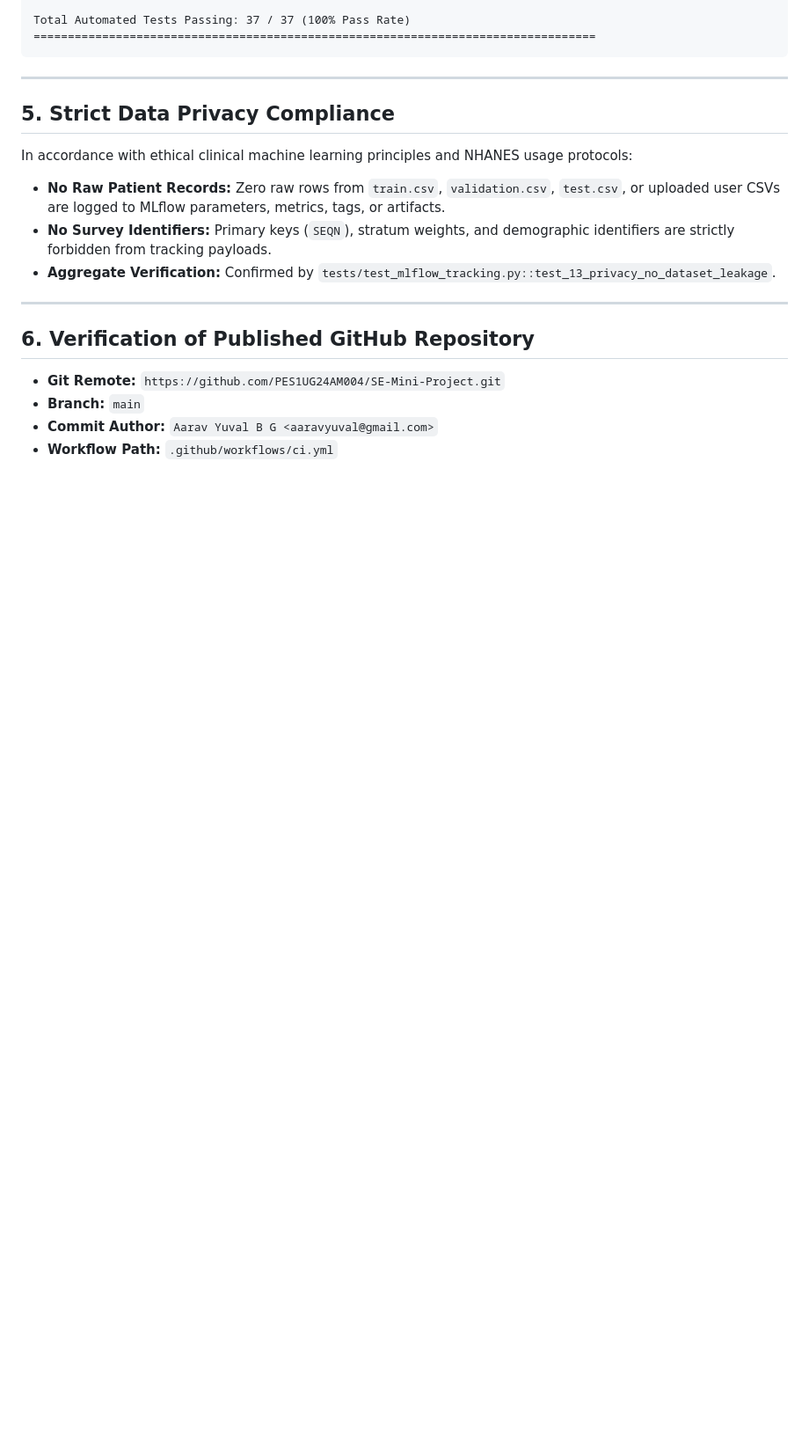
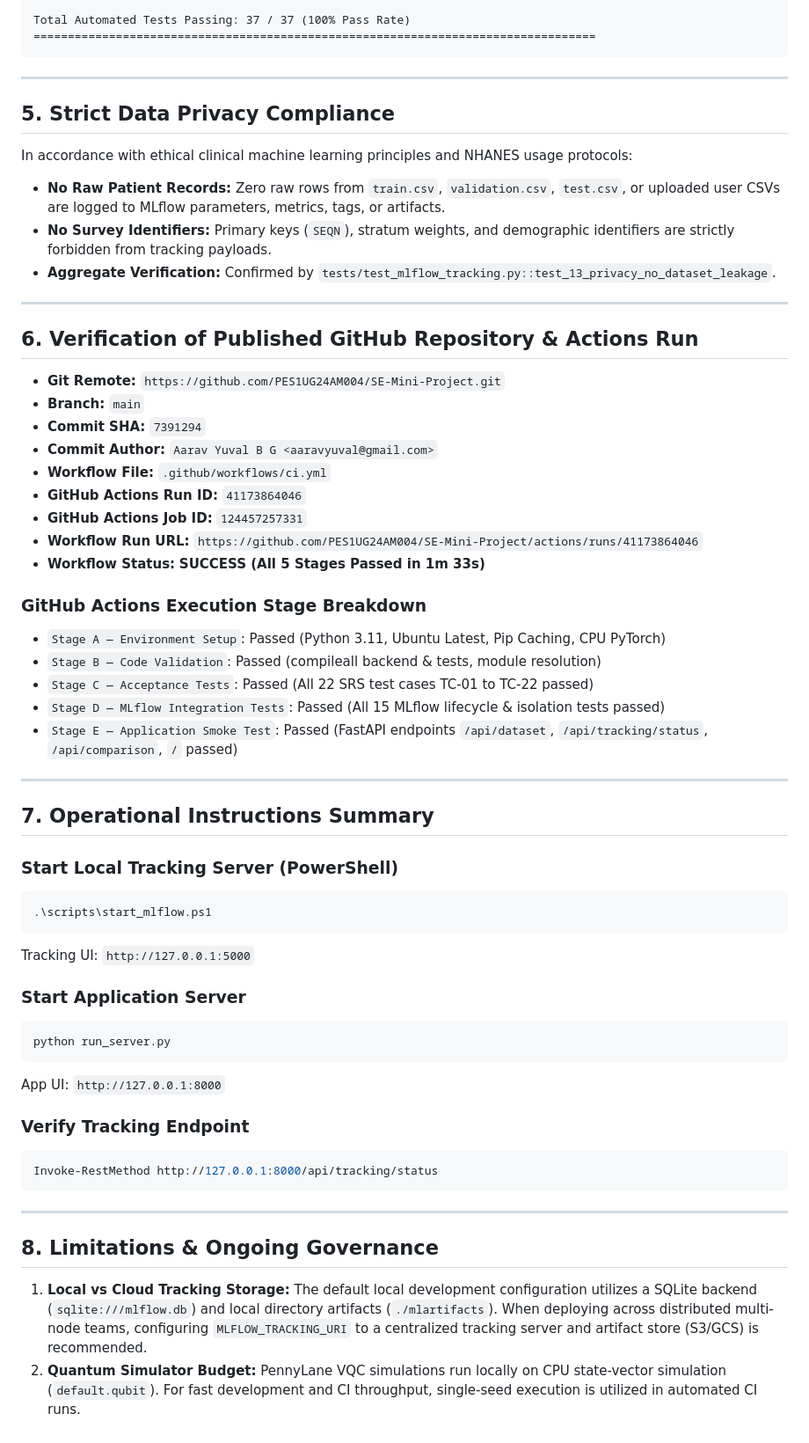
Before and after one commit to PES1UG24AM004/SE-Mini-Project, a Markdown page: FINAL_MLOPS_INTEGRATION_REPORT.md, the part around the change. Shown at 88% size. Rendered like a GitHub page; blank space fills up the shorter version.

Commit message:
docs(mlops): document verified GitHub Actions run 41173864046 and live MLflow benchmark results

````diff
--- a/FINAL_MLOPS_INTEGRATION_REPORT.md
+++ b/FINAL_MLOPS_INTEGRATION_REPORT.md
@@ -126,9 +126,49 @@ In accordance with ethical clinical machine learning principles and NHANES usage
 
 ---
 
-## 6. Verification of Published GitHub Repository
+## 6. Verification of Published GitHub Repository & Actions Run
 
 - **Git Remote:** `https://github.com/PES1UG24AM004/SE-Mini-Project.git`
 - **Branch:** `main`
+- **Commit SHA:** `7391294`
 - **Commit Author:** `Aarav Yuval B G <aaravyuval@gmail.com>`
-- **Workflow Path:** `.github/workflows/ci.yml`
+- **Workflow File:** `.github/workflows/ci.yml`
+- **GitHub Actions Run ID:** `41173864046`
+- **GitHub Actions Job ID:** `124457257331`
+- **Workflow Run URL:** `https://github.com/PES1UG24AM004/SE-Mini-Project/actions/runs/41173864046`
+- **Workflow Status:** **SUCCESS (All 5 Stages Passed in 1m 33s)**
+
+### GitHub Actions Execution Stage Breakdown
+- `Stage A — Environment Setup`: Passed (Python 3.11, Ubuntu Latest, Pip Caching, CPU PyTorch)
+- `Stage B — Code Validation`: Passed (compileall backend & tests, module resolution)
+- `Stage C — Acceptance Tests`: Passed (All 22 SRS test cases TC-01 to TC-22 passed)
+- `Stage D — MLflow Integration Tests`: Passed (All 15 MLflow lifecycle & isolation tests passed)
+- `Stage E — Application Smoke Test`: Passed (FastAPI endpoints `/api/dataset`, `/api/tracking/status`, `/api/comparison`, `/` passed)
+
+---
+
+## 7. Operational Instructions Summary
+
+### Start Local Tracking Server (PowerShell)
+```powershell
+.\scripts\start_mlflow.ps1
+```
+Tracking UI: `http://127.0.0.1:5000`
+
+### Start Application Server
+```powershell
+python run_server.py
+```
+App UI: `http://127.0.0.1:8000`
+
+### Verify Tracking Endpoint
+```powershell
+Invoke-RestMethod http://127.0.0.1:8000/api/tracking/status
+```
+
+---
+
+## 8. Limitations & Ongoing Governance
+
+1. **Local vs Cloud Tracking Storage:** The default local development configuration utilizes a SQLite backend (`sqlite:///mlflow.db`) and local directory artifacts (`./mlartifacts`). When deploying across distributed multi-node teams, configuring `MLFLOW_TRACKING_URI` to a centralized tracking server and artifact store (S3/GCS) is recommended.
+2. **Quantum Simulator Budget:** PennyLane VQC simulations run locally on CPU state-vector simulation (`default.qubit`). For fast development and CI throughput, single-seed execution is utilized in automated CI runs.
````
